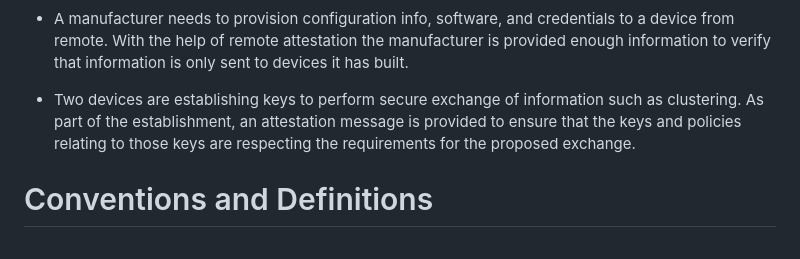
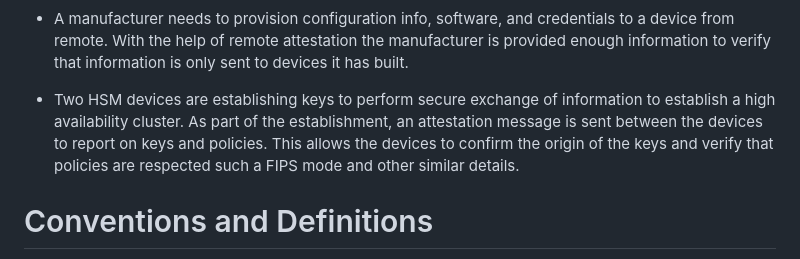
Before and after one commit to EntrustCorporation/draft-rats-pkix-evidence, a Markdown page: draft-ounsworth-rats-pkix-evidence.md, the part around the change. GitHub-like rendering.

Commit message:
Re-write use case.

```diff
--- a/draft-ounsworth-rats-pkix-evidence.md
+++ b/draft-ounsworth-rats-pkix-evidence.md
@@ -168,7 +168,7 @@ used, such as
 
 - A manufacturer needs to provision configuration info, software, and credentials to a device from remote. With the help of remote attestation the manufacturer is provided enough information to verify that information is only sent to devices it has built.
 
-- Two devices are establishing keys to perform secure exchange of information such as clustering. As part of the establishment, an attestation message is provided to ensure that the keys and policies relating to those keys are respecting the requirements for the proposed exchange.
+- Two HSM devices are establishing keys to perform secure exchange of information to establish a high availability cluster. As part of the establishment, an attestation message is sent between the devices to report on keys and policies. This allows the devices to confirm the origin of the keys and verify that policies are respected such a FIPS mode and other similar details.
 
 # Conventions and Definitions
 
```
